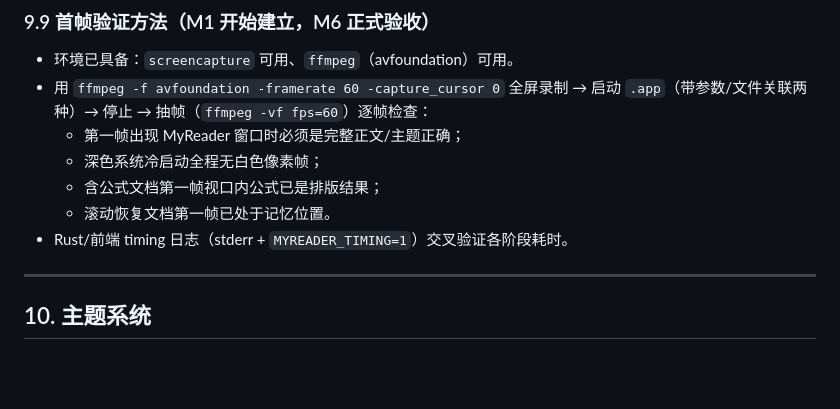
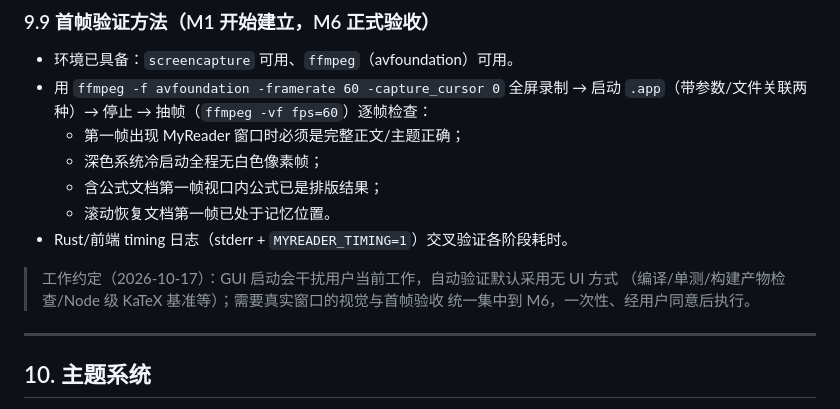
Before and after one commit to ChanYikLam/MyReader, a Markdown page: SPEC.md, the part around the change. Drawn GitHub-style; blank space fills up the shorter version.

Commit message:
docs(spec): 记录视觉验收统一集中到 M6 的工作约定
用户要求避免反复拉起 GUI 打扰工作：自动验证默认无 UI（编译/测试/构建
产物检查/Node 级 KaTeX 基准）；真实窗口的视觉与首帧验收集中到 M6，
经用户同意后一次性执行。

```diff
--- a/SPEC.md
+++ b/SPEC.md
@@ -317,6 +317,10 @@ katex.renderToString(tex, {
   - 滚动恢复文档第一帧已处于记忆位置。
 - Rust/前端 timing 日志（stderr + `MYREADER_TIMING=1`）交叉验证各阶段耗时。
 
+> 工作约定（2026-10-17）：GUI 启动会干扰用户当前工作，自动验证默认采用无 UI 方式
+> （编译/单测/构建产物检查/Node 级 KaTeX 基准等）；需要真实窗口的视觉与首帧验收
+> 统一集中到 M6，一次性、经用户同意后执行。
+
 ---
 
 ## 10. 主题系统
```
